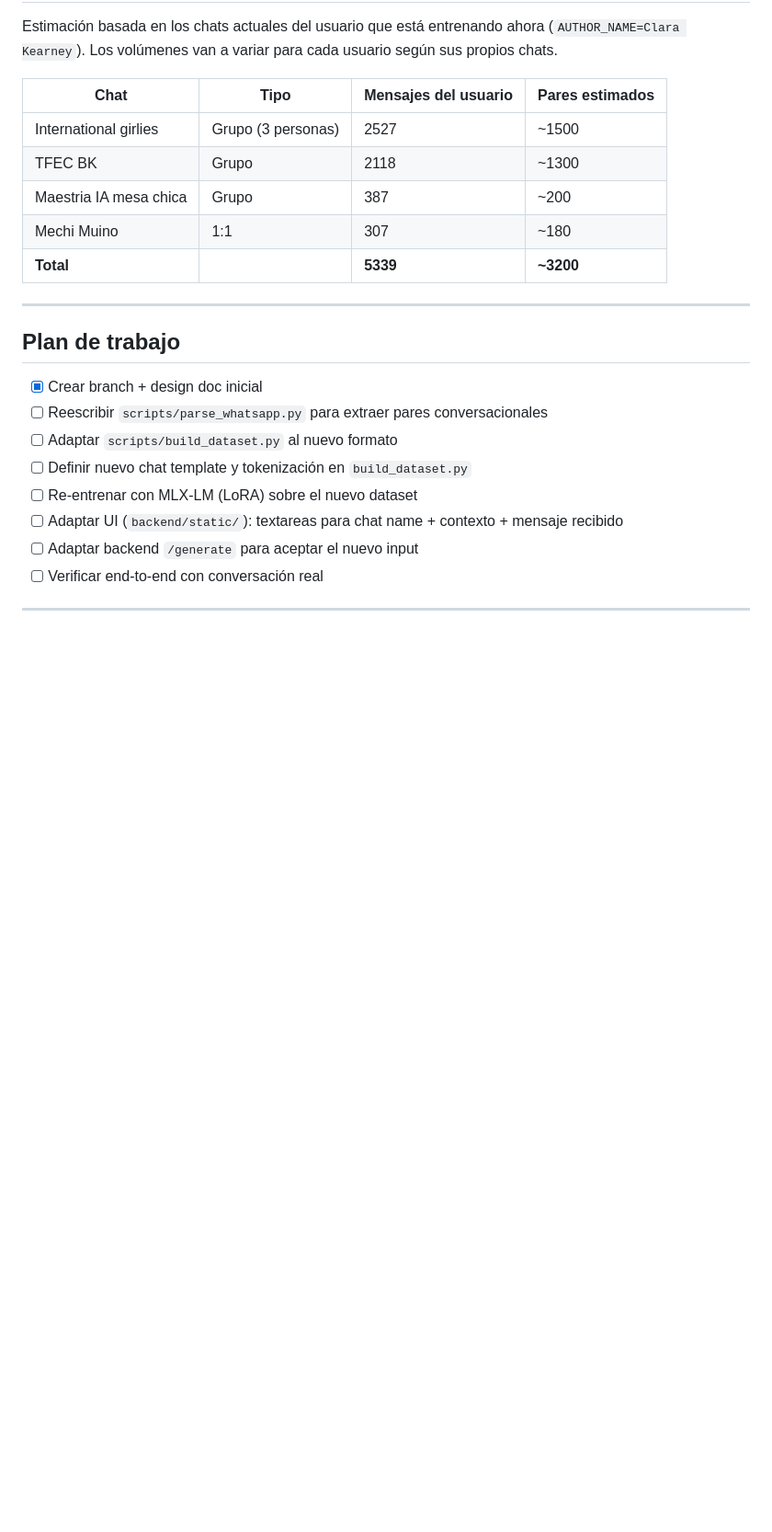
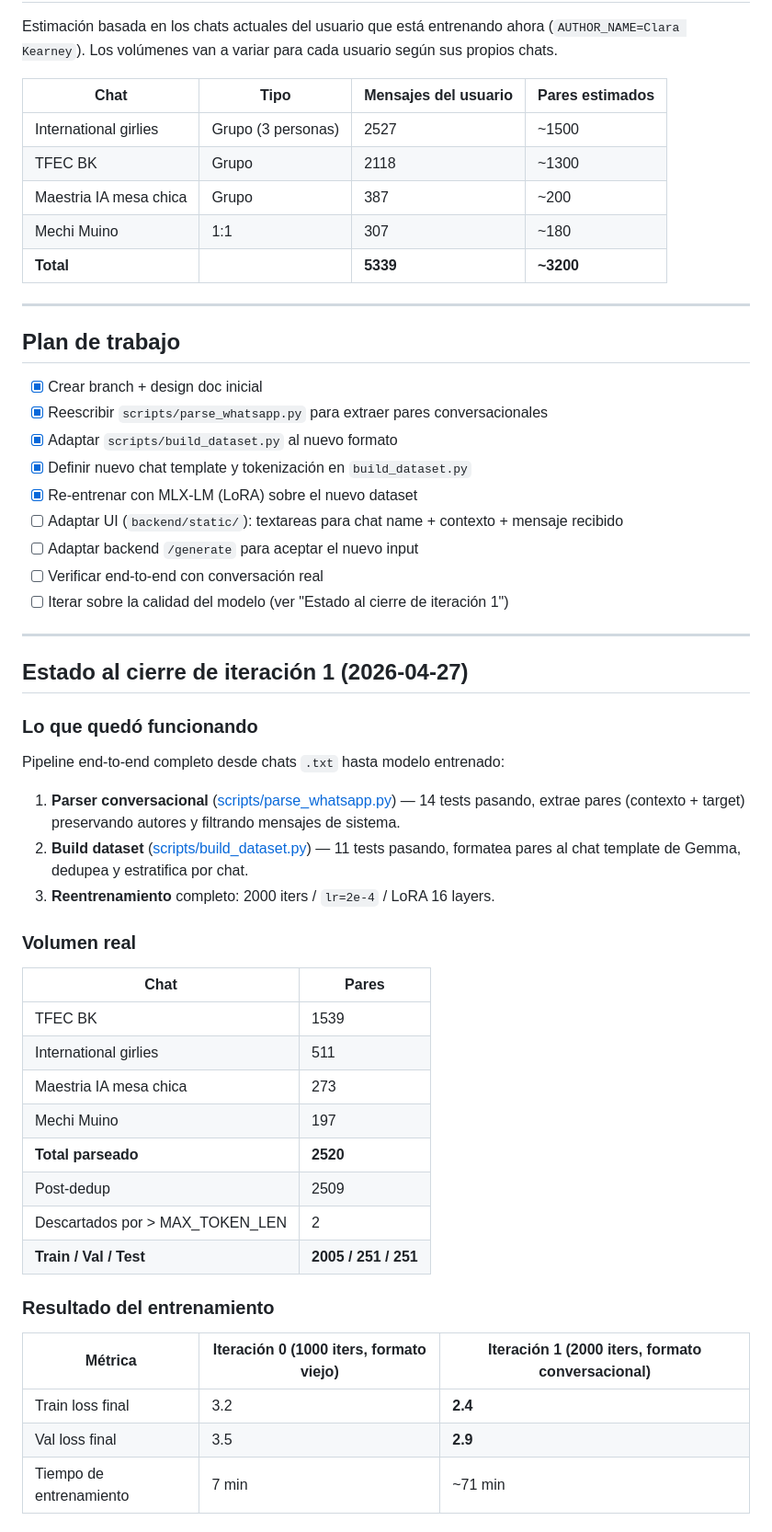
Before and after one commit to NicoKaragozian/MemoRIA, a Markdown page: docs/CHATBOT_DESIGN.md, the part around one of its changes. Shown at 92% size. Drawn GitHub-style; blank space fills up the shorter version.

Commit message:
docs: actualizar CHATBOT_DESIGN con estado al cierre de iteración 1
Marca como completados los pasos del pipeline (parser, build_dataset,
re-entrenamiento) y agrega sección 'Estado al cierre de iteración 1'
con:
- volumen real de pares extraídos por chat
- comparación de métricas entre iteración 0 y 1
- resultado honesto del smoke test (calidad del modelo todavía baja)
- causas probables de la baja calidad
- caminos para mejorar (más iters/layers, base no-it, más datos)
- próximos pasos concretos para cerrar la branch

```diff
--- a/docs/CHATBOT_DESIGN.md
+++ b/docs/CHATBOT_DESIGN.md
@@ -98,10 +98,45 @@ Estimación basada en los chats actuales del usuario que está entrenando ahora
 ## Plan de trabajo
 
 - [x] Crear branch + design doc inicial
-- [ ] Reescribir `scripts/parse_whatsapp.py` para extraer pares conversacionales
-- [ ] Adaptar `scripts/build_dataset.py` al nuevo formato
-- [ ] Definir nuevo chat template y tokenización en `build_dataset.py`
-- [ ] Re-entrenar con MLX-LM (LoRA) sobre el nuevo dataset
+- [x] Reescribir `scripts/parse_whatsapp.py` para extraer pares conversacionales
+- [x] Adaptar `scripts/build_dataset.py` al nuevo formato
+- [x] Definir nuevo chat template y tokenización en `build_dataset.py`
+- [x] Re-entrenar con MLX-LM (LoRA) sobre el nuevo dataset
 - [ ] Adaptar UI (`backend/static/`): textareas para chat name + contexto + mensaje recibido
 - [ ] Adaptar backend `/generate` para aceptar el nuevo input
 - [ ] Verificar end-to-end con conversación real
+- [ ] Iterar sobre la calidad del modelo (ver "Estado al cierre de iteración 1")
+
+---
+
+## Estado al cierre de iteración 1 (2026-04-27)
+
+### Lo que quedó funcionando
+
+Pipeline end-to-end completo desde chats `.txt` hasta modelo entrenado:
+
+1. **Parser conversacional** ([scripts/parse_whatsapp.py](../scripts/parse_whatsapp.py)) — 14 tests pasando, extrae pares (contexto + target) preservando autores y filtrando mensajes de sistema.
+2. **Build dataset** ([scripts/build_dataset.py](../scripts/build_dataset.py)) — 11 tests pasando, formatea pares al chat template de Gemma, dedupea y estratifica por chat.
+3. **Reentrenamiento** completo: 2000 iters / `lr=2e-4` / LoRA 16 layers.
+
+### Volumen real
+
+| Chat | Pares |
+|------|-------|
+| TFEC BK | 1539 |
+| International girlies | 511 |
+| Maestria IA mesa chica | 273 |
+| Mechi Muino | 197 |
+| **Total parseado** | **2520** |
+| Post-dedup | 2509 |
+| Descartados por > MAX_TOKEN_LEN | 2 |
+| **Train / Val / Test** | **2005 / 251 / 251** |
+
+### Resultado del entrenamiento
+
+| Métrica | Iteración 0 (1000 iters, formato viejo) | Iteración 1 (2000 iters, formato conversacional) |
+|---------|-----------------------------------------|--------------------------------------------------|
+| Train loss final | 3.2 | **2.4** |
+| Val loss final | 3.5 | **2.9** |
+| Tiempo de entrenamiento | 7 min | ~71 min |
+
```
Also changed, not shown: other parts of docs/CHATBOT_DESIGN.md (+28 -0 lines).
